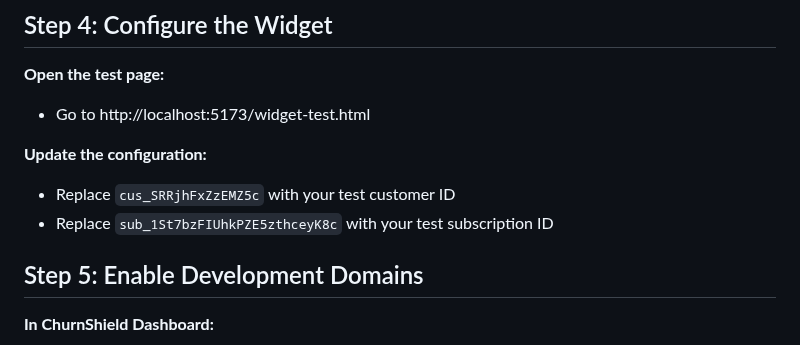
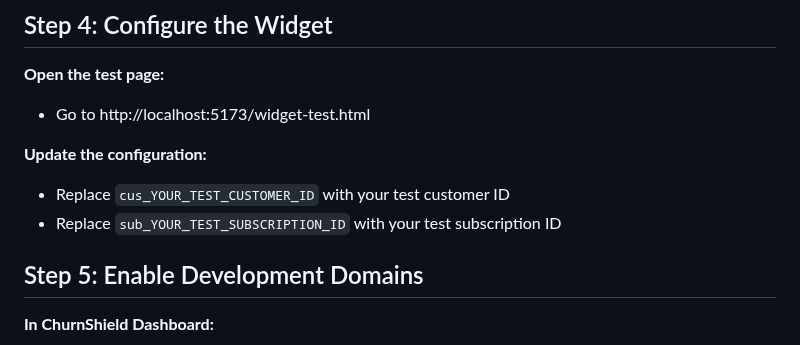
Before and after one commit to ChurnShield/Etsypurpleocaz-, a Markdown page: COMPLETE_DEMO_SETUP.md, the part around the change. Drawn GitHub-style.

Commit message:
Remove exposed API keys and tokens from documentation
Replace hardcoded profile token and Stripe test IDs in setup docs
with placeholder values to prevent credential leakage.

https://claude.ai/code/session_012ioDFbdMtbr3V5C6V7SCkw

```diff
--- a/COMPLETE_DEMO_SETUP.md
+++ b/COMPLETE_DEMO_SETUP.md
@@ -70,8 +70,8 @@ npm run dev
 - Go to http://localhost:5173/widget-test.html
 
 **Update the configuration:**
-- Replace `cus_SRRjhFxZzEMZ5c` with your test customer ID
-- Replace `sub_1St7bzFIUhkPZE5zthceyK8c` with your test subscription ID
+- Replace `cus_YOUR_TEST_CUSTOMER_ID` with your test customer ID
+- Replace `sub_YOUR_TEST_SUBSCRIPTION_ID` with your test subscription ID
 
 ## Step 5: Enable Development Domains
 
```
Also changed, not shown: LIVE_DEMO_SETUP.md (+1 -1 lines).
